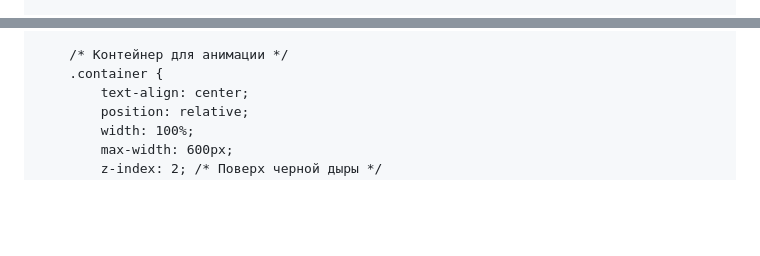
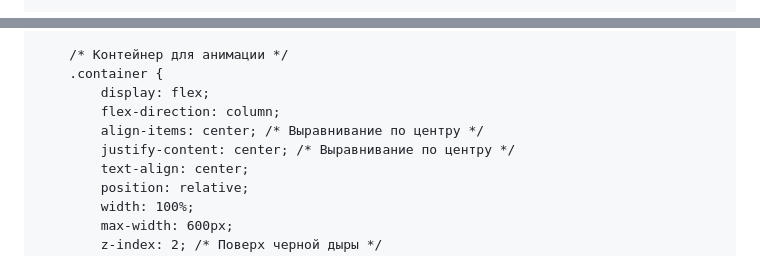
Before and after one commit to kiyuwww/OpenCodeSecuresite, a Markdown page: README.md, 2 parts joined by grey strips. Rendered like a GitHub page; blank space fills up the shorter version.

```diff
--- a/README.md
+++ b/README.md
@@ -17,7 +17,6 @@
             display: flex;
             justify-content: center;
             align-items: center;
-            flex-direction: column;
             position: relative;
         }
 
@@ -97,6 +96,10 @@
 
         /* Контейнер для анимации */
         .container {
+            display: flex;
+            flex-direction: column;
+            align-items: center; /* Выравнивание по центру */
+            justify-content: center; /* Выравнивание по центру */
             text-align: center;
             position: relative;
             width: 100%;
```
Also changed, not shown: other parts of README.md (+1 -6 lines).
